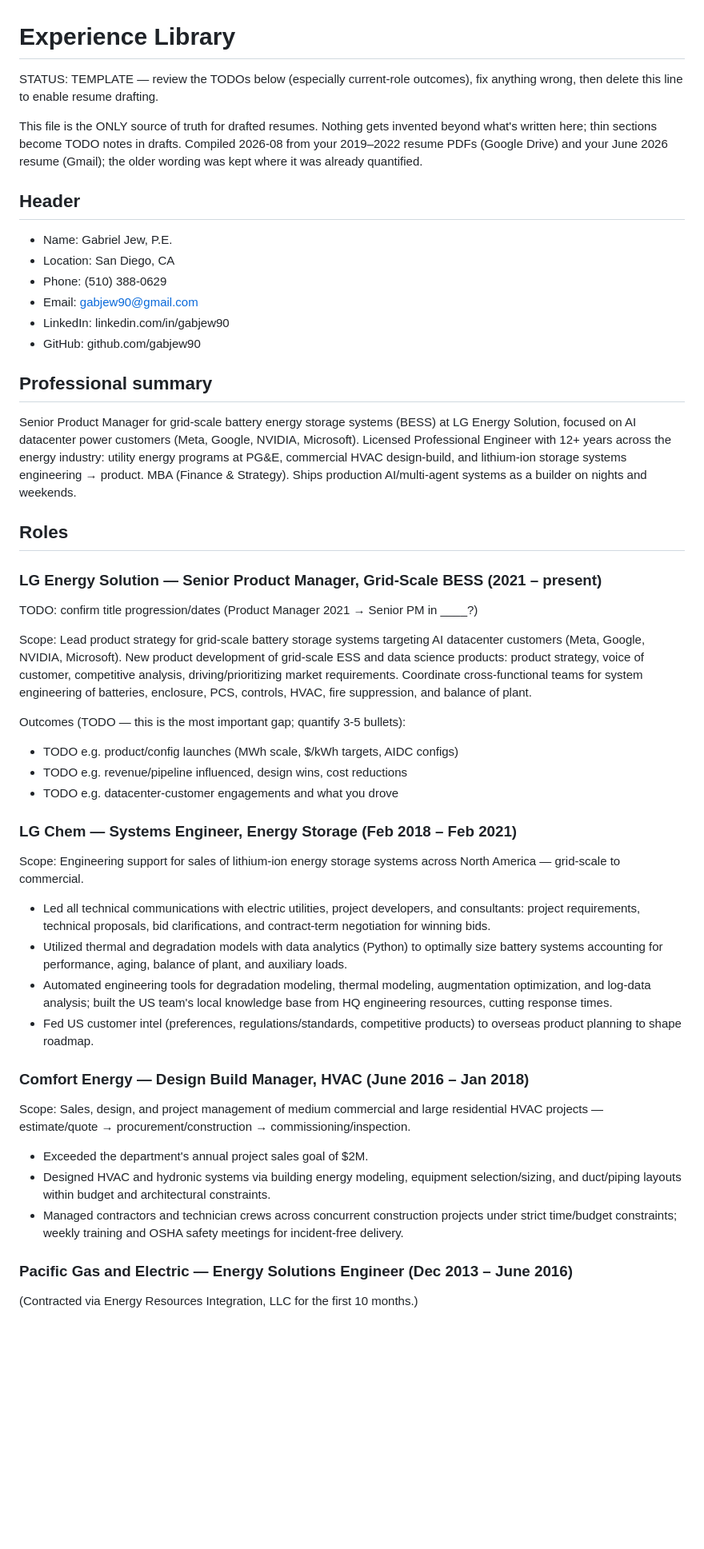
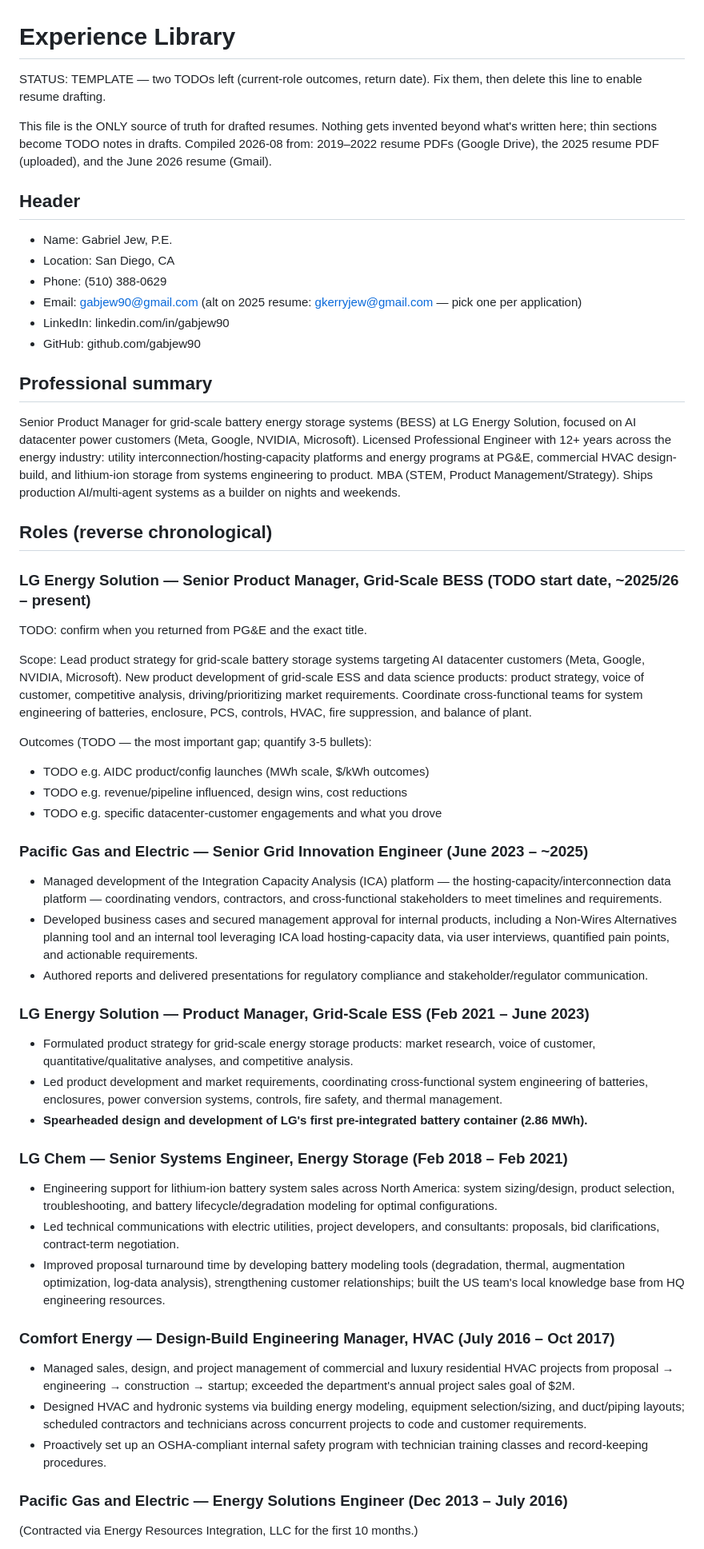
Before and after one commit to gabjew90/Job-watcher, a Markdown page: experience_library.md, the part around one of its changes. Shown at 80% size. GitHub-like rendering; blank space fills up the shorter version.

Commit message:
Complete experience library with 2025 resume: PG&E Grid Innovation chapter
Co-Authored-By: Claude Fable 5 <noreply@anthropic.com>
Claude-Session: https://claude.ai/code/session_01ErjokQff8grAX33p6H8snQ

```diff
--- a/experience_library.md
+++ b/experience_library.md
@@ -1,20 +1,19 @@
 # Experience Library
 
-STATUS: TEMPLATE — review the TODOs below (especially current-role outcomes),
-fix anything wrong, then delete this line to enable resume drafting.
+STATUS: TEMPLATE — two TODOs left (current-role outcomes, return date).
+Fix them, then delete this line to enable resume drafting.
 
 This file is the ONLY source of truth for drafted resumes. Nothing gets
 invented beyond what's written here; thin sections become TODO notes in
-drafts. Compiled 2026-08 from your 2019–2022 resume PDFs (Google Drive) and
-your June 2026 resume (Gmail); the older wording was kept where it was
-already quantified.
+drafts. Compiled 2026-08 from: 2019–2022 resume PDFs (Google Drive), the
+2025 resume PDF (uploaded), and the June 2026 resume (Gmail).
 
 ## Header
 
 - Name: Gabriel Jew, P.E.
 - Location: San Diego, CA
 - Phone: (510) 388-0629
-- Email: gabjew90@gmail.com
+- Email: gabjew90@gmail.com (alt on 2025 resume: gkerryjew@gmail.com — pick one per application)
 - LinkedIn: linkedin.com/in/gabjew90
 - GitHub: github.com/gabjew90
 
@@ -23,16 +22,17 @@ already quantified.
 Senior Product Manager for grid-scale battery energy storage systems (BESS)
 at LG Energy Solution, focused on AI datacenter power customers (Meta,
 Google, NVIDIA, Microsoft). Licensed Professional Engineer with 12+ years
-across the energy industry: utility energy programs at PG&E, commercial
-HVAC design-build, and lithium-ion storage systems engineering → product.
-MBA (Finance & Strategy). Ships production AI/multi-agent systems as a
+across the energy industry: utility interconnection/hosting-capacity
+platforms and energy programs at PG&E, commercial HVAC design-build, and
+lithium-ion storage from systems engineering to product. MBA (STEM,
+Product Management/Strategy). Ships production AI/multi-agent systems as a
 builder on nights and weekends.
 
-## Roles
+## Roles (reverse chronological)
 
-### LG Energy Solution — Senior Product Manager, Grid-Scale BESS (2021 – present)
+### LG Energy Solution — Senior Product Manager, Grid-Scale BESS (TODO start date, ~2025/26 – present)
 
-TODO: confirm title progression/dates (Product Manager 2021 → Senior PM in ____?)
+TODO: confirm when you returned from PG&E and the exact title.
 
 Scope: Lead product strategy for grid-scale battery storage systems
 targeting AI datacenter customers (Meta, Google, NVIDIA, Microsoft). New
@@ -42,43 +42,59 @@ market requirements. Coordinate cross-functional teams for system
 engineering of batteries, enclosure, PCS, controls, HVAC, fire suppression,
 and balance of plant.
 
-Outcomes (TODO — this is the most important gap; quantify 3-5 bullets):
-- TODO e.g. product/config launches (MWh scale, $/kWh targets, AIDC configs)
+Outcomes (TODO — the most important gap; quantify 3-5 bullets):
+- TODO e.g. AIDC product/config launches (MWh scale, $/kWh outcomes)
 - TODO e.g. revenue/pipeline influenced, design wins, cost reductions
-- TODO e.g. datacenter-customer engagements and what you drove
+- TODO e.g. specific datacenter-customer engagements and what you drove
 
-### LG Chem — Systems Engineer, Energy Storage (Feb 2018 – Feb 2021)
+### Pacific Gas and Electric — Senior Grid Innovation Engineer (June 2023 – ~2025)
 
-Scope: Engineering support for sales of lithium-ion energy storage systems
-across North America — grid-scale to commercial.
+- Managed development of the Integration Capacity Analysis (ICA) platform —
+  the hosting-capacity/interconnection data platform — coordinating vendors,
+  contractors, and cross-functional stakeholders to meet timelines and
+  requirements.
+- Developed business cases and secured management approval for internal
+  products, including a Non-Wires Alternatives planning tool and an internal
+  tool leveraging ICA load hosting-capacity data, via user interviews,
+  quantified pain points, and actionable requirements.
+- Authored reports and delivered presentations for regulatory compliance and
+  stakeholder/regulator communication.
 
-- Led all technical communications with electric utilities, project
-  developers, and consultants: project requirements, technical proposals,
-  bid clarifications, and contract-term negotiation for winning bids.
-- Utilized thermal and degradation models with data analytics (Python) to
-  optimally size battery systems accounting for performance, aging, balance
-  of plant, and auxiliary loads.
-- Automated engineering tools for degradation modeling, thermal modeling,
-  augmentation optimization, and log-data analysis; built the US team's
-  local knowledge base from HQ engineering resources, cutting response times.
-- Fed US customer intel (preferences, regulations/standards, competitive
-  products) to overseas product planning to shape roadmap.
+### LG Energy Solution — Product Manager, Grid-Scale ESS (Feb 2021 – June 2023)
 
-### Comfort Energy — Design Build Manager, HVAC (June 2016 – Jan 2018)
+- Formulated product strategy for grid-scale energy storage products: market
+  research, voice of customer, quantitative/qualitative analyses, and
+  competitive analysis.
+- Led product development and market requirements, coordinating
+  cross-functional system engineering of batteries, enclosures, power
+  conversion systems, controls, fire safety, and thermal management.
+- **Spearheaded design and development of LG's first pre-integrated battery
+  container (2.86 MWh).**
 
-Scope: Sales, design, and project management of medium commercial and large
-residential HVAC projects — estimate/quote → procurement/construction →
-commissioning/inspection.
+### LG Chem — Senior Systems Engineer, Energy Storage (Feb 2018 – Feb 2021)
 
-- Exceeded the department's annual project sales goal of $2M.
+- Engineering support for lithium-ion battery system sales across North
+  America: system sizing/design, product selection, troubleshooting, and
+  battery lifecycle/degradation modeling for optimal configurations.
+- Led technical communications with electric utilities, project developers,
+  and consultants: proposals, bid clarifications, contract-term negotiation.
+- Improved proposal turnaround time by developing battery modeling tools
+  (degradation, thermal, augmentation optimization, log-data analysis),
+  strengthening customer relationships; built the US team's local knowledge
+  base from HQ engineering resources.
+
+### Comfort Energy — Design-Build Engineering Manager, HVAC (July 2016 – Oct 2017)
+
+- Managed sales, design, and project management of commercial and luxury
+  residential HVAC projects from proposal → engineering → construction →
+  startup; exceeded the department's annual project sales goal of $2M.
 - Designed HVAC and hydronic systems via building energy modeling, equipment
-  selection/sizing, and duct/piping layouts within budget and architectural
-  constraints.
-- Managed contractors and technician crews across concurrent construction
-  projects under strict time/budget constraints; weekly training and OSHA
-  safety meetings for incident-free delivery.
+  selection/sizing, and duct/piping layouts; scheduled contractors and
+  technicians across concurrent projects to code and customer requirements.
+- Proactively set up an OSHA-compliant internal safety program with
+  technician training classes and record-keeping procedures.
 
-### Pacific Gas and Electric — Energy Solutions Engineer (Dec 2013 – June 2016)
+### Pacific Gas and Electric — Energy Solutions Engineer (Dec 2013 – July 2016)
 
 (Contracted via Energy Resources Integration, LLC for the first 10 months.)
 
```
Also changed, not shown: other parts of experience_library.md (+28 -28 lines).
